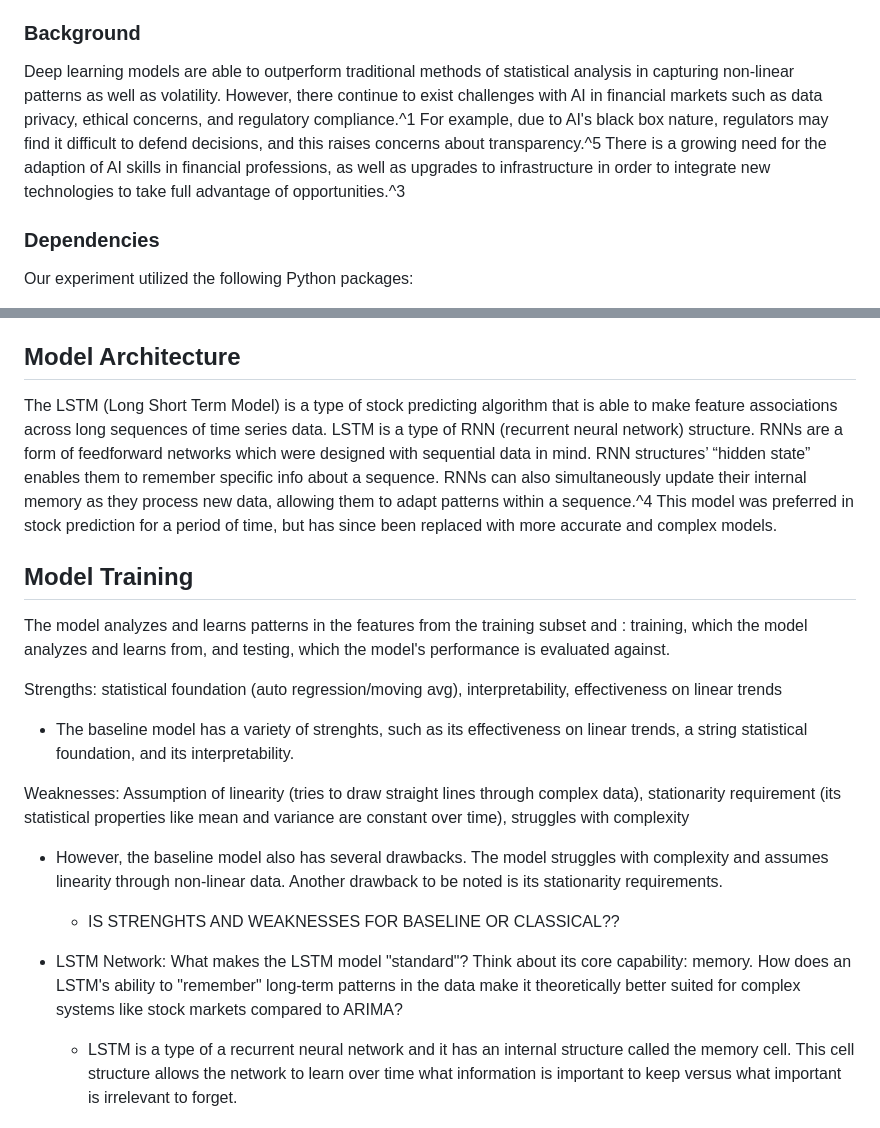
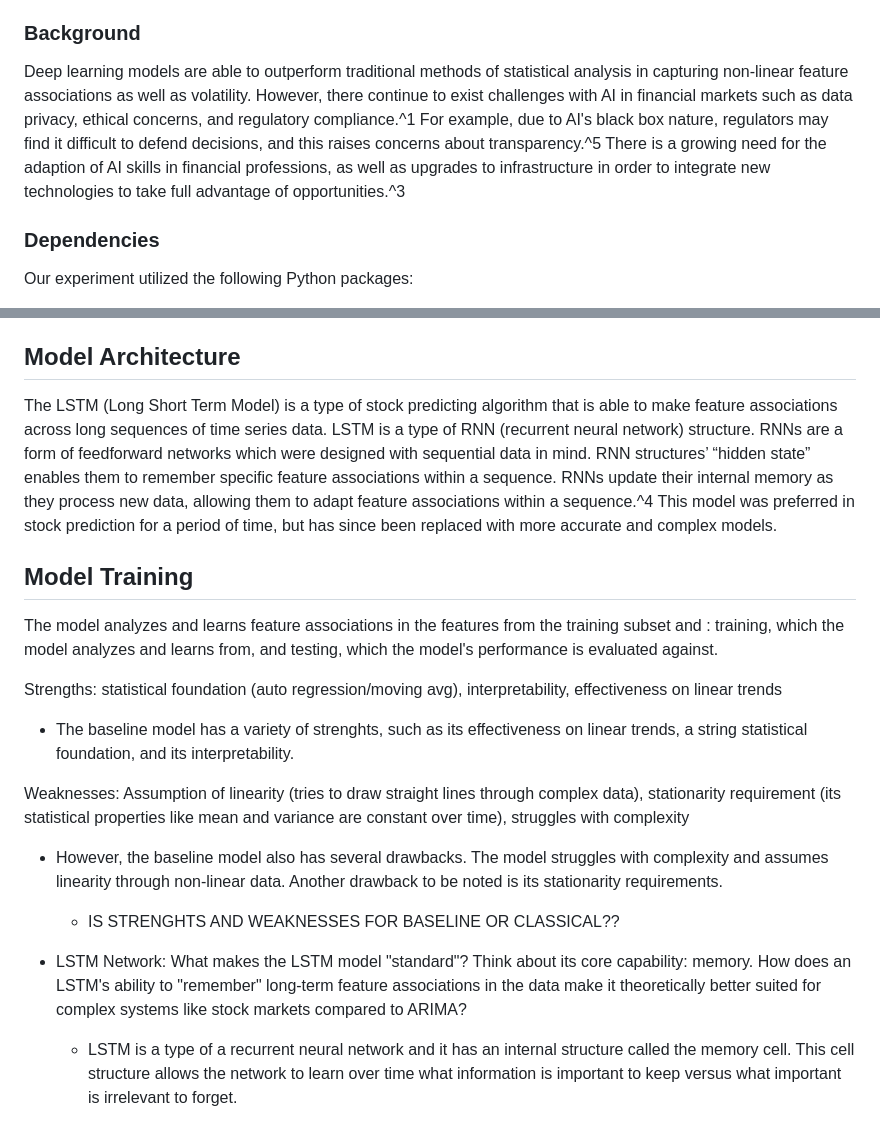
Before and after one commit to ShrihanN343/MyFirstAIProject, a Markdown page: README.md, 2 parts joined by grey strips. Rendered like a GitHub page.

```diff
--- a/README.md
+++ b/README.md
@@ -9,7 +9,7 @@ Since my freshmen year, I’ve been passionate about the worlds of business and
 
 ### Background
 
-Deep learning models are able to outperform traditional methods of statistical analysis in capturing non-linear patterns as well as volatility. However, there continue to exist challenges with AI in financial markets such as data privacy, ethical concerns, and regulatory compliance.^1 For example, due to AI's black box nature, regulators may find it difficult to defend decisions, and this raises concerns about transparency.^5 There is a growing need for the adaption of AI skills in financial professions, as well as upgrades to infrastructure in order to integrate new technologies to take full advantage of opportunities.^3
+Deep learning models are able to outperform traditional methods of statistical analysis in capturing non-linear feature associations as well as volatility. However, there continue to exist challenges with AI in financial markets such as data privacy, ethical concerns, and regulatory compliance.^1 For example, due to AI's black box nature, regulators may find it difficult to defend decisions, and this raises concerns about transparency.^5 There is a growing need for the adaption of AI skills in financial professions, as well as upgrades to infrastructure in order to integrate new technologies to take full advantage of opportunities.^3
 
 ### Dependencies
 
@@ -44,13 +44,13 @@ In machine learning, training a model requires us to work with finite data. In d
 
 ## Model Architecture
 
-The LSTM (Long Short Term Model) is a type of stock predicting algorithm that is able to make feature associations across long sequences of time series data.  LSTM is a type of RNN (recurrent neural network) structure. RNNs are a form of feedforward networks which were designed with sequential data in mind. RNN structures’ “hidden state” enables them to remember specific info about a sequence. RNNs can also simultaneously update their internal memory as they process new data, allowing them to adapt patterns within a sequence.^4 This model was preferred in stock prediction for a period of time, but has since been replaced with more accurate and complex models.
+The LSTM (Long Short Term Model) is a type of stock predicting algorithm that is able to make feature associations across long sequences of time series data.  LSTM is a type of RNN (recurrent neural network) structure. RNNs are a form of feedforward networks which were designed with sequential data in mind. RNN structures’ “hidden state” enables them to remember specific feature associations within a sequence. RNNs update their internal memory as they process new data, allowing them to adapt feature associations within a sequence.^4 This model was preferred in stock prediction for a period of time, but has since been replaced with more accurate and complex models.
 
 
 ## Model Training
 
 
-The model analyzes and learns patterns in the features from the training subset and : training, which the model analyzes and learns from, and testing, which the model's performance is evaluated against.
+The model analyzes and learns feature associations in the features from the training subset and : training, which the model analyzes and learns from, and testing, which the model's performance is evaluated against.
 
 Strengths: statistical foundation (auto regression/moving avg), interpretability, effectiveness on linear trends
 
@@ -62,7 +62,7 @@ Weaknesses: Assumption of linearity (tries to draw straight lines through comple
 
     - IS STRENGHTS AND WEAKNESSES FOR BASELINE OR CLASSICAL??
 
-- LSTM Network: What makes the LSTM model "standard"? Think about its core capability: memory. How does an LSTM's ability to "remember" long-term patterns in the data make it theoretically better suited for complex systems like stock markets compared to ARIMA?
+- LSTM Network: What makes the LSTM model "standard"? Think about its core capability: memory. How does an LSTM's ability to "remember" long-term feature associations in the data make it theoretically better suited for complex systems like stock markets compared to ARIMA?
     - LSTM is a type of a recurrent neural network and it has an internal structure called the memory cell. This cell structure allows the network to learn over time what information is important to keep versus what important is irrelevant to forget.
 
 ### Results
```
